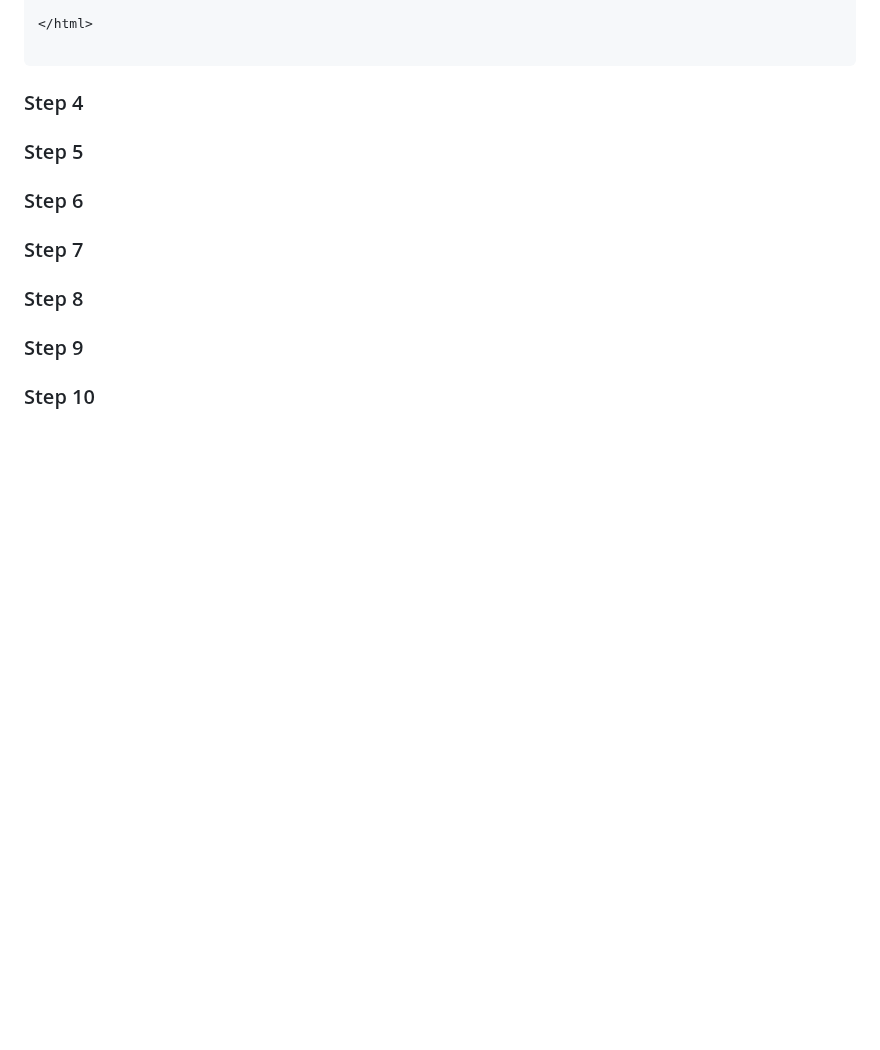
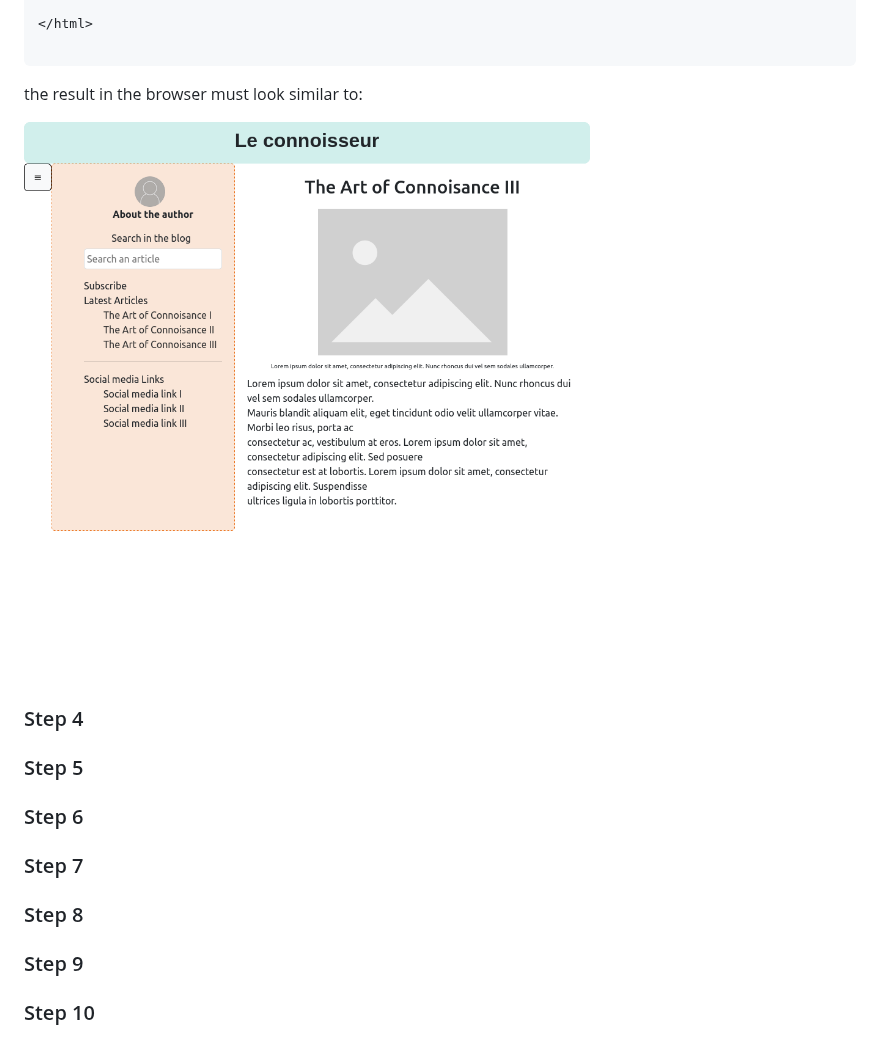
Before and after one commit to CristianRomero1234/web-development-course, a Markdown page: Lesson 13/lesson_13.md, the part around the change. GitHub-like rendering; blank space fills up the shorter version.

````diff
--- a/Lesson 13/lesson_13.md
+++ b/Lesson 13/lesson_13.md
@@ -690,7 +690,9 @@ Also update your html file to look like this:
 
 ```
 
+the result in the browser must look similar to:
 
+![image2](https://github.com/CristianRomero1234/web-development-course/blob/main/Lesson%2013/images/Screen%20Shot%202024-02-21%20at%2020.44.32.png)
 
 
 ### Step 4
````
